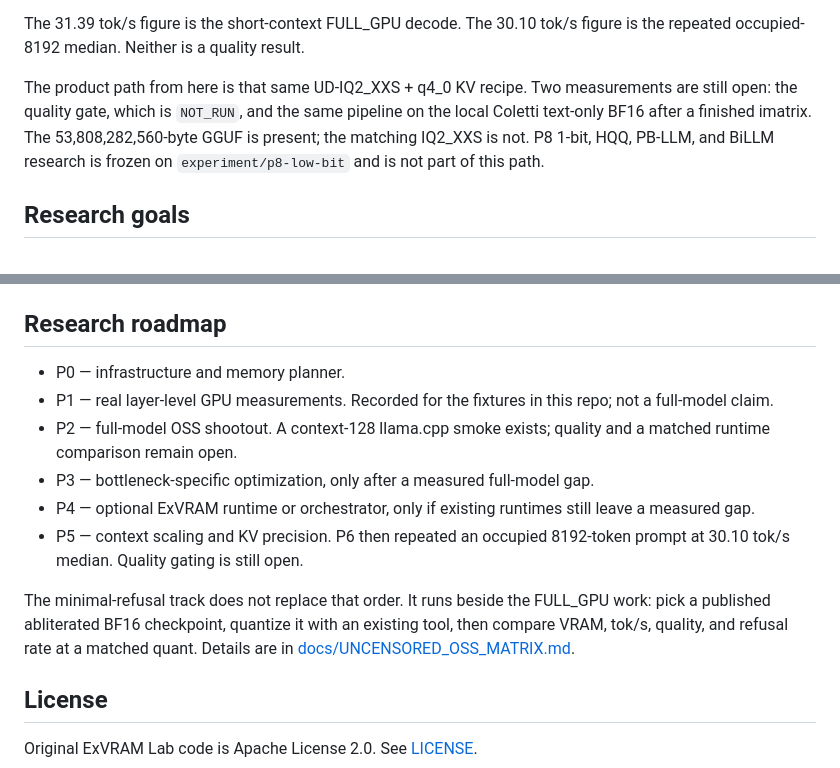
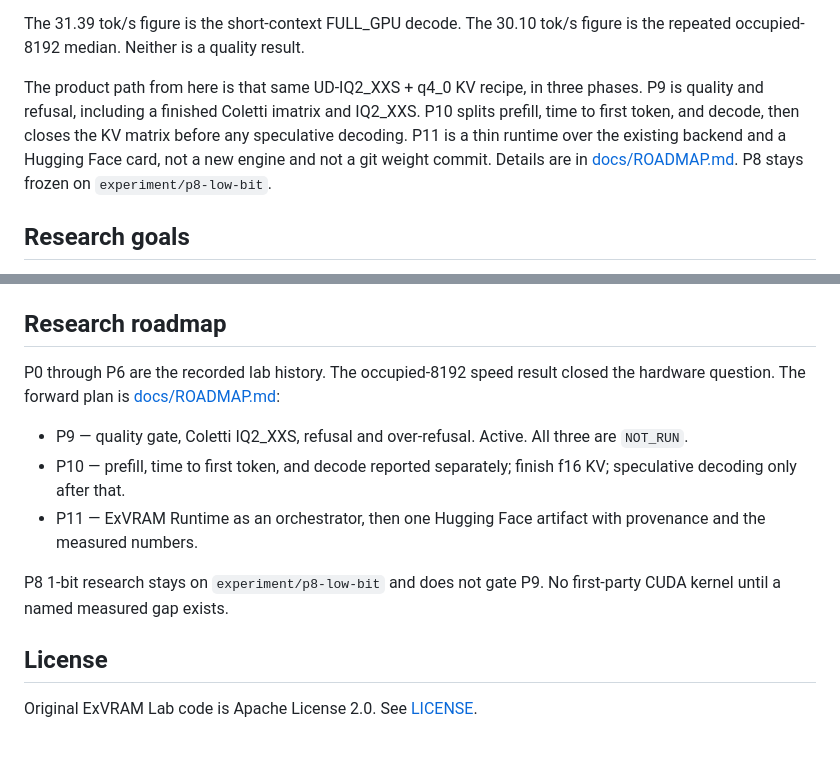
Before and after one commit to ExVRAM/exvram-lab, a Markdown page: README.md, 2 parts joined by grey strips. Rendered like a GitHub page; blank space fills up the shorter version.

Commit message:
docs: set P9 quality and refusal as the active phase

```diff
--- a/README.md
+++ b/README.md
@@ -18,7 +18,7 @@ Current verified milestone:
 
 The 31.39 tok/s figure is the short-context FULL_GPU decode. The 30.10 tok/s figure is the repeated occupied-8192 median. Neither is a quality result.
 
-The product path from here is that same UD-IQ2_XXS + q4_0 KV recipe. Two measurements are still open: the quality gate, which is `NOT_RUN`, and the same pipeline on the local Coletti text-only BF16 after a finished imatrix. The 53,808,282,560-byte GGUF is present; the matching IQ2_XXS is not. P8 1-bit, HQQ, PB-LLM, and BiLLM research is frozen on `experiment/p8-low-bit` and is not part of this path.
+The product path from here is that same UD-IQ2_XXS + q4_0 KV recipe, in three phases. P9 is quality and refusal, including a finished Coletti imatrix and IQ2_XXS. P10 splits prefill, time to first token, and decode, then closes the KV matrix before any speculative decoding. P11 is a thin runtime over the existing backend and a Hugging Face card, not a new engine and not a git weight commit. Details are in [docs/ROADMAP.md](docs/ROADMAP.md). P8 stays frozen on `experiment/p8-low-bit`.
 
 ## Research goals
 
@@ -212,14 +212,13 @@ This command checks `ollama list` first and never downloads a missing model.
 
 ## Research roadmap
 
-- P0 — infrastructure and memory planner.
-- P1 — real layer-level GPU measurements. Recorded for the fixtures in this repo; not a full-model claim.
-- P2 — full-model OSS shootout. A context-128 llama.cpp smoke exists; quality and a matched runtime comparison remain open.
-- P3 — bottleneck-specific optimization, only after a measured full-model gap.
-- P4 — optional ExVRAM runtime or orchestrator, only if existing runtimes still leave a measured gap.
-- P5 — context scaling and KV precision. P6 then repeated an occupied 8192-token prompt at 30.10 tok/s median. Quality gating is still open.
+P0 through P6 are the recorded lab history. The occupied-8192 speed result closed the hardware question. The forward plan is [docs/ROADMAP.md](docs/ROADMAP.md):
 
-The minimal-refusal track does not replace that order. It runs beside the FULL_GPU work: pick a published abliterated BF16 checkpoint, quantize it with an existing tool, then compare VRAM, tok/s, quality, and refusal rate at a matched quant. Details are in [docs/UNCENSORED_OSS_MATRIX.md](docs/UNCENSORED_OSS_MATRIX.md).
+- P9 — quality gate, Coletti IQ2_XXS, refusal and over-refusal. Active. All three are `NOT_RUN`.
+- P10 — prefill, time to first token, and decode reported separately; finish f16 KV; speculative decoding only after that.
+- P11 — ExVRAM Runtime as an orchestrator, then one Hugging Face artifact with provenance and the measured numbers.
+
+P8 1-bit research stays on `experiment/p8-low-bit` and does not gate P9. No first-party CUDA kernel until a named measured gap exists.
 
 ## License
 
```
Also changed, not shown: docs/ROADMAP.md (added, +93 -0 lines).
